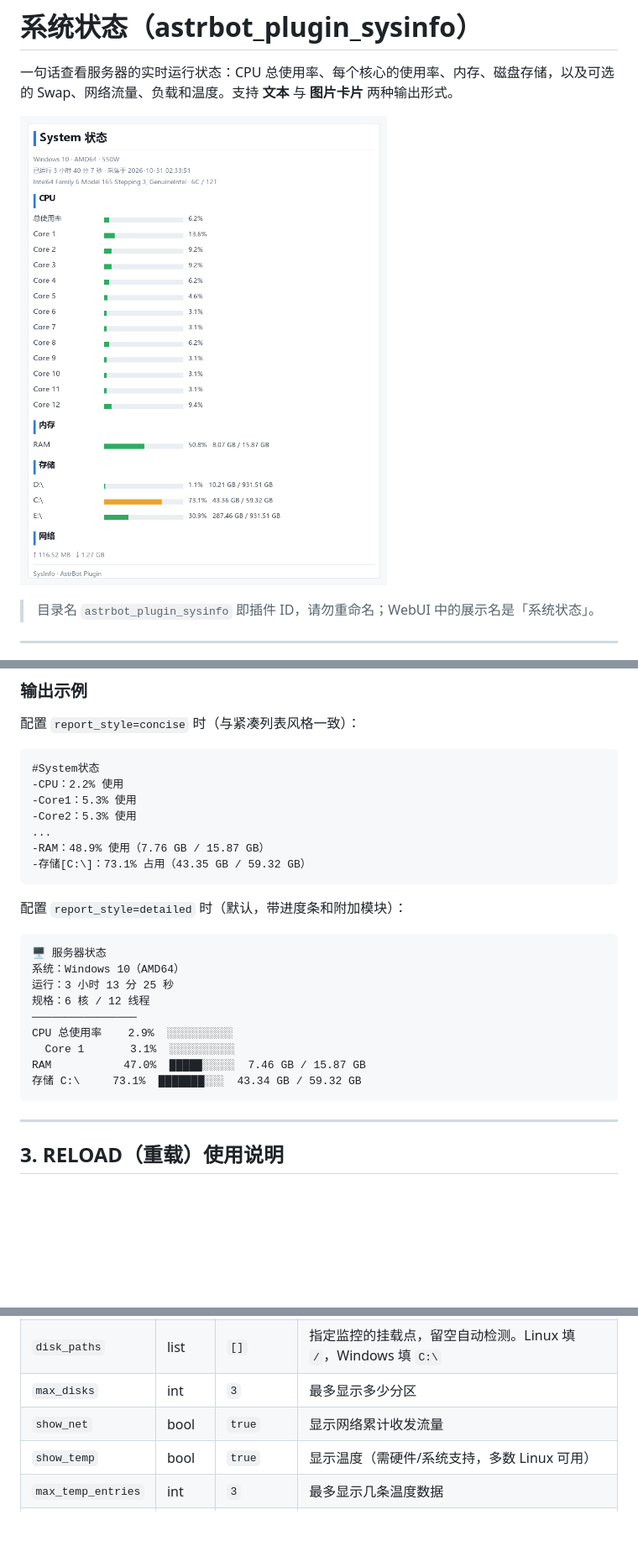
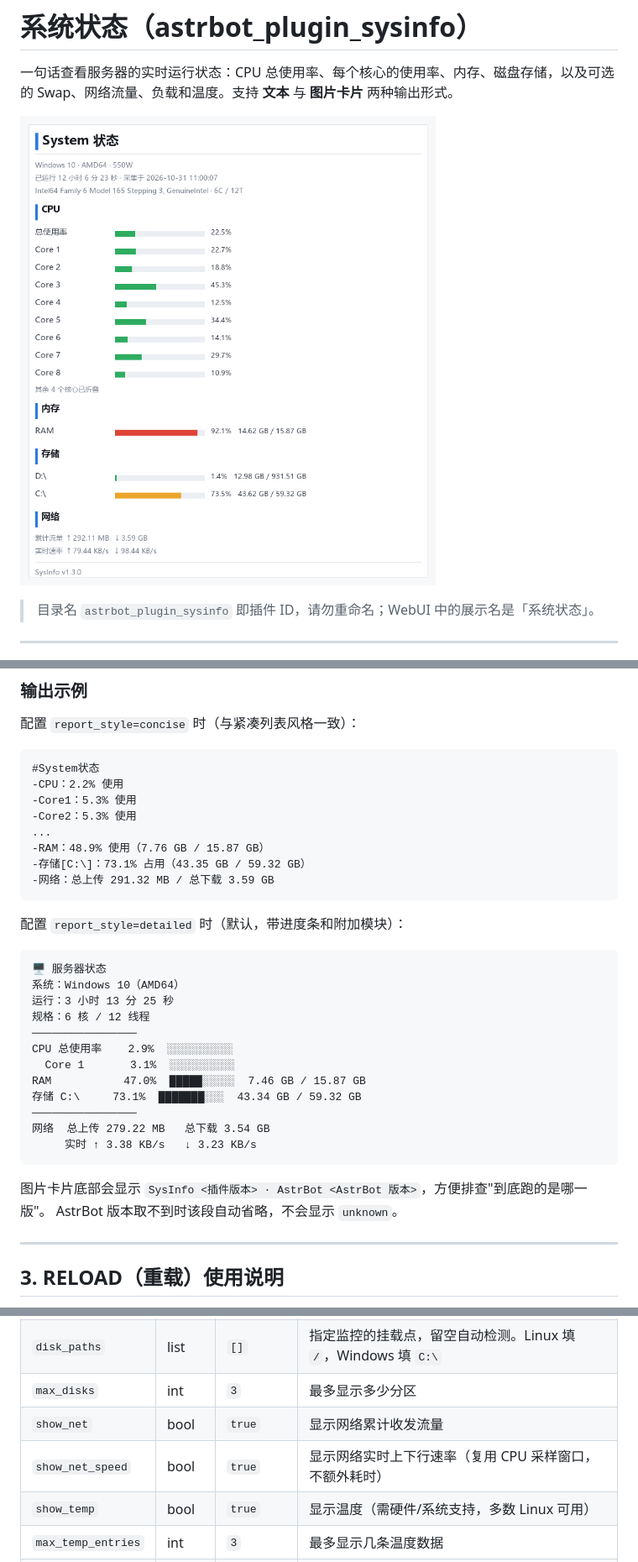
Before and after one commit to xuehaozhi/astrbot_plugin_sysinfo, a Markdown page: README.md, 3 parts joined by grey strips. Shown at 84% size. Rendered like a GitHub page; pictures changed too: preview.png; blank space fills up the shorter version.

````diff
--- a/README.md
+++ b/README.md
@@ -73,6 +73,7 @@ pip install -r data/plugins/astrbot_plugin_sysinfo/requirements.txt
 ...
 -RAM：48.9% 使用（7.76 GB / 15.87 GB）
 -存储[C:\]：73.1% 占用（43.35 GB / 59.32 GB）
+-网络：总上传 291.32 MB / 总下载 3.59 GB
 ```
 
 配置 `report_style=detailed` 时（默认，带进度条和附加模块）：
@@ -87,7 +88,13 @@ CPU 总使用率    2.9%  ░░░░░░░░░░
   Core 1       3.1%  ░░░░░░░░░░
 RAM           47.0%  █████░░░░░  7.46 GB / 15.87 GB
 存储 C:\     73.1%  ███████░░░  43.34 GB / 59.32 GB
+────────────────
+网络  总上传 279.22 MB   总下载 3.54 GB
+     实时 ↑ 3.38 KB/s   ↓ 3.23 KB/s
 ```
+
+图片卡片底部会显示 `SysInfo <插件版本> · AstrBot <AstrBot 版本>`，方便排查"到底跑的是哪一版"。
+AstrBot 版本取不到时该段自动省略，不会显示 `unknown`。
 
 ---
 
@@ -168,6 +175,7 @@ WebUI → 插件 → 系统状态 → 配置，或直接编辑 `data/config/astr
 | `disk_paths` | list | `[]` | 指定监控的挂载点，留空自动检测。Linux 填 `/`，Windows 填 `C:\` |
 | `max_disks` | int | `3` | 最多显示多少分区 |
 | `show_net` | bool | `true` | 显示网络累计收发流量 |
+| `show_net_speed` | bool | `true` | 显示网络实时上下行速率（复用 CPU 采样窗口，不额外耗时） |
 | `show_temp` | bool | `true` | 显示温度（需硬件/系统支持，多数 Linux 可用） |
 | `max_temp_entries` | int | `3` | 最多显示几条温度数据 |
 | `show_top_process` | bool | `false` | 显示内存占用 Top 进程 |
````
Also changed, not shown: 4 other files.
